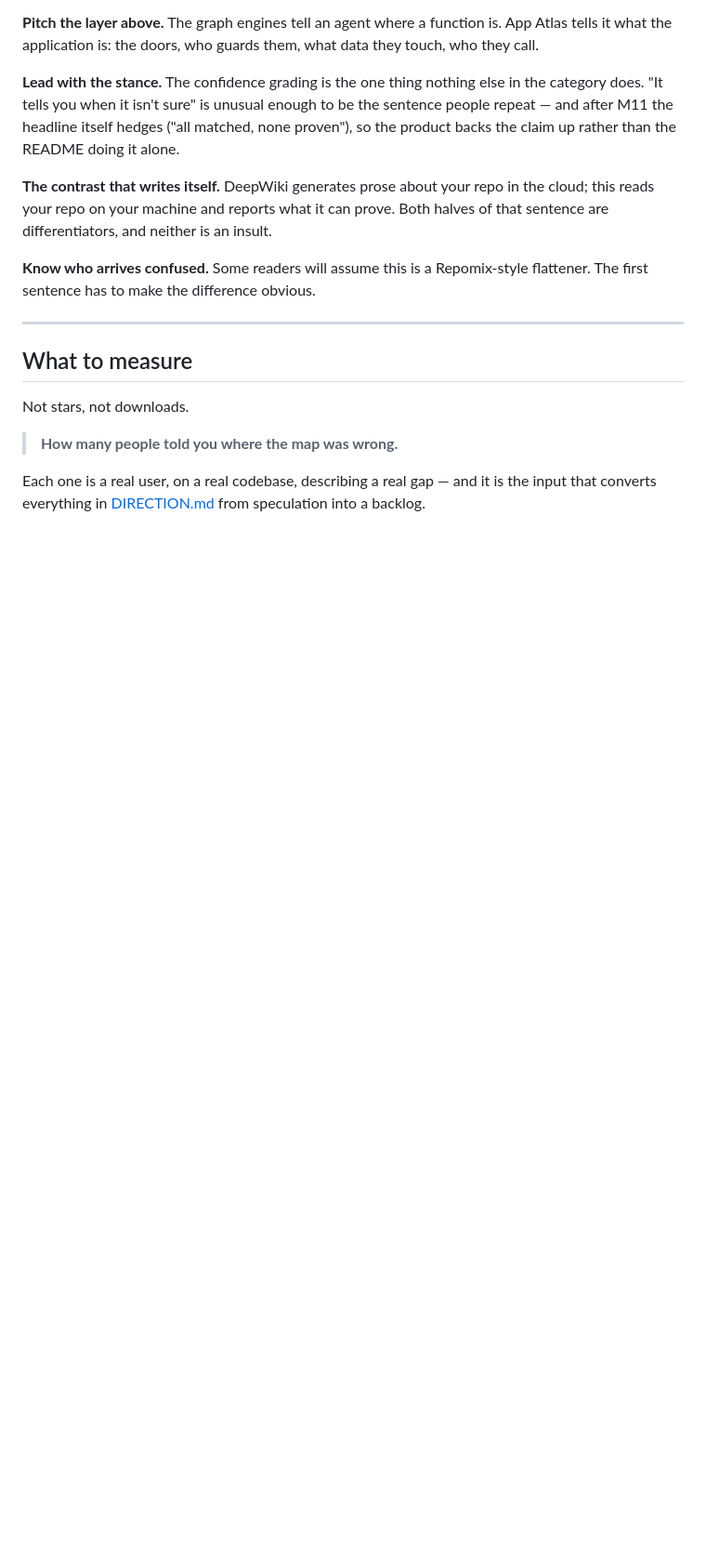
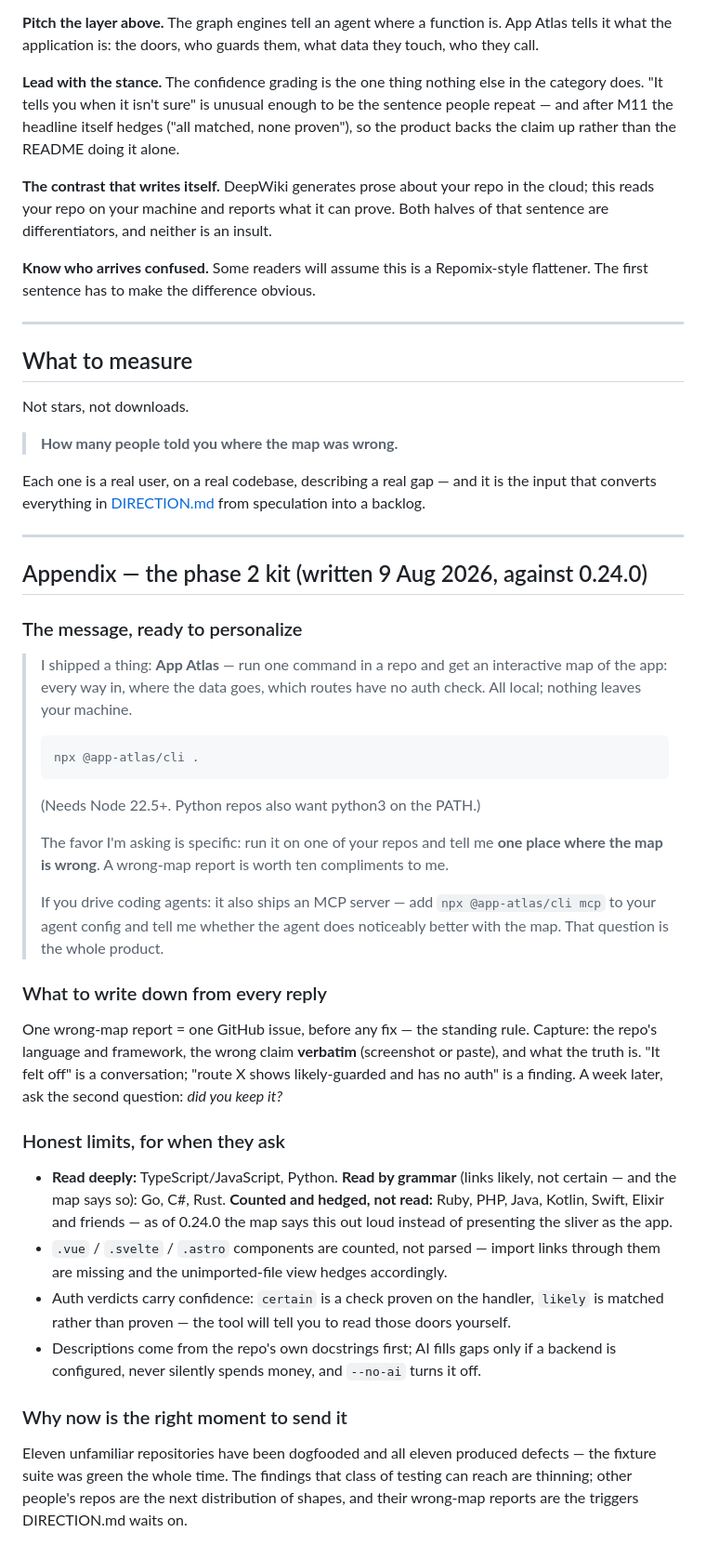
Before and after one commit to nhorto/App-Atlas, a Markdown page: docs/LAUNCH.md, the part around the change. Shown at 93% size. Rendered like a GitHub page; blank space fills up the shorter version.

Commit message:
LAUNCH.md — the phase 2 kit
The ask template made sendable, the reply protocol (one wrong-map
report = one issue, verbatim claim, then "did you keep it?"), and the
honest-limits list current as of 0.24.0 — including the new admission
that Ruby/PHP/Java repos are hedged, not read.

Co-Authored-By: Claude Fable 5 <noreply@anthropic.com>

````diff
--- a/docs/LAUNCH.md
+++ b/docs/LAUNCH.md
@@ -150,3 +150,53 @@ Not stars, not downloads.
 
 Each one is a real user, on a real codebase, describing a real gap — and it is the input
 that converts everything in [DIRECTION.md](DIRECTION.md) from speculation into a backlog.
+
+---
+
+## Appendix — the phase 2 kit (written 9 Aug 2026, against 0.24.0)
+
+### The message, ready to personalize
+
+> I shipped a thing: **App Atlas** — run one command in a repo and get an interactive
+> map of the app: every way in, where the data goes, which routes have no auth check.
+> All local; nothing leaves your machine.
+>
+> ```
+> npx @app-atlas/cli .
+> ```
+>
+> (Needs Node 22.5+. Python repos also want python3 on the PATH.)
+>
+> The favor I'm asking is specific: run it on one of your repos and tell me **one place
+> where the map is wrong**. A wrong-map report is worth ten compliments to me.
+>
+> If you drive coding agents: it also ships an MCP server — add
+> `npx @app-atlas/cli mcp` to your agent config and tell me whether the agent does
+> noticeably better with the map. That question is the whole product.
+
+### What to write down from every reply
+
+One wrong-map report = one GitHub issue, before any fix — the standing rule. Capture:
+the repo's language and framework, the wrong claim **verbatim** (screenshot or paste),
+and what the truth is. "It felt off" is a conversation; "route X shows likely-guarded
+and has no auth" is a finding. A week later, ask the second question: *did you keep it?*
+
+### Honest limits, for when they ask
+
+- **Read deeply:** TypeScript/JavaScript, Python. **Read by grammar** (links likely, not
+  certain — and the map says so): Go, C#, Rust. **Counted and hedged, not read:** Ruby,
+  PHP, Java, Kotlin, Swift, Elixir and friends — as of 0.24.0 the map says this out
+  loud instead of presenting the sliver as the app.
+- `.vue` / `.svelte` / `.astro` components are counted, not parsed — import links
+  through them are missing and the unimported-file view hedges accordingly.
+- Auth verdicts carry confidence: `certain` is a check proven on the handler, `likely`
+  is matched rather than proven — the tool will tell you to read those doors yourself.
+- Descriptions come from the repo's own docstrings first; AI fills gaps only if a
+  backend is configured, never silently spends money, and `--no-ai` turns it off.
+
+### Why now is the right moment to send it
+
+Eleven unfamiliar repositories have been dogfooded and all eleven produced defects —
+the fixture suite was green the whole time. The findings that class of testing can
+reach are thinning; other people's repos are the next distribution of shapes, and
+their wrong-map reports are the triggers DIRECTION.md waits on.
````
